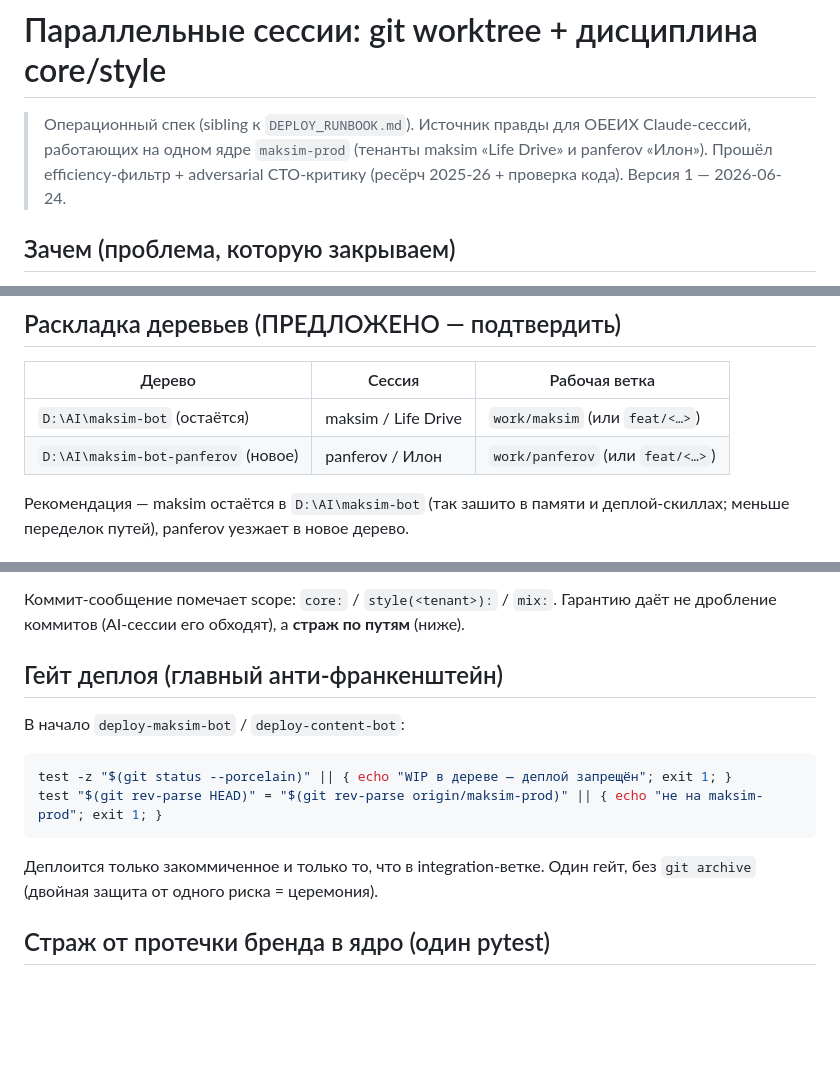
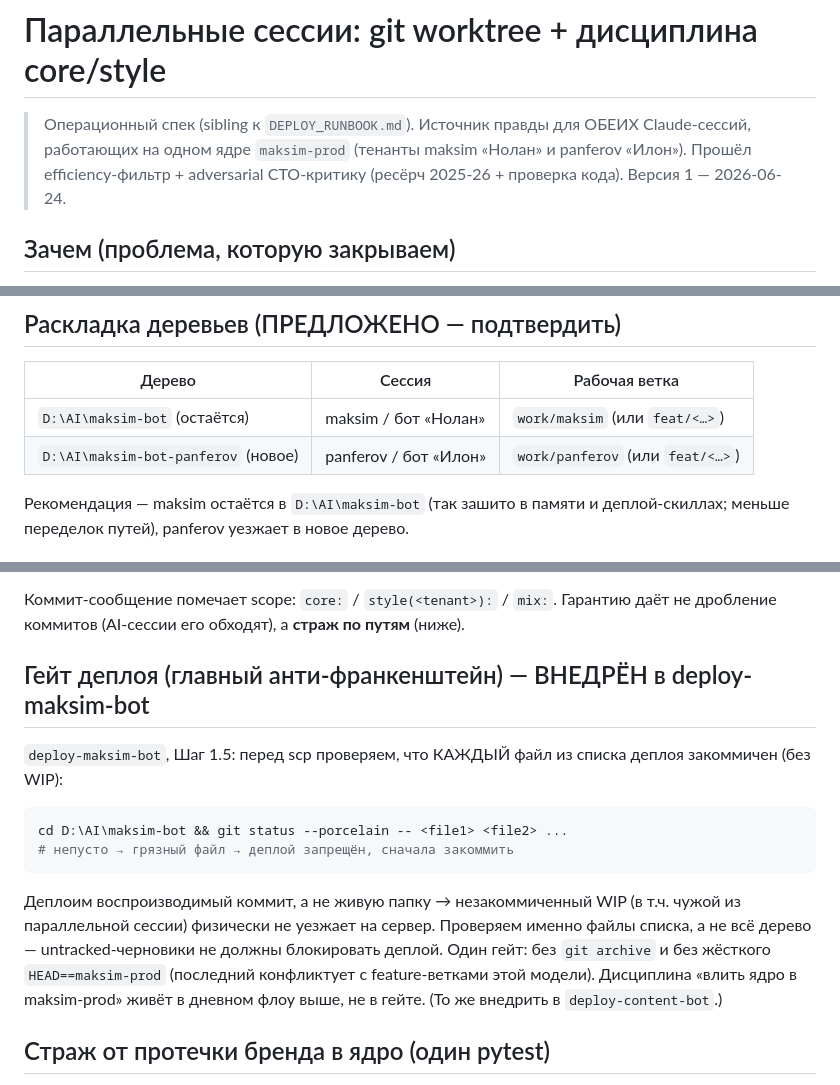
Before and after one commit to gambi1t/contentbot-core, a Markdown page: docs/PARALLEL_SESSIONS_WORKTREE.md, 3 parts joined by grey strips. Drawn GitHub-style; blank space fills up the shorter version.

Commit message:
docs(parallel-sessions): fix bot names (Нолан/Илон) + align deploy-gate with impl
- Бот Максима = «Нолан», бот panferov = «Илон» (было ошибочно про «Иван»/Life Drive).
- Гейт деплоя приведён к реально внедрённому в deploy-maksim-bot (Шаг 1.5):
  проверка чистоты ФАЙЛОВ списка, без жёсткого HEAD==maksim-prod (конфликт с
  feature-ветками) и без git-archive (по CTO-критике — один гейт).

Co-Authored-By: Claude Opus 4.8 (1M context) <noreply@anthropic.com>

````diff
--- a/docs/PARALLEL_SESSIONS_WORKTREE.md
+++ b/docs/PARALLEL_SESSIONS_WORKTREE.md
@@ -1,8 +1,8 @@
 # Параллельные сессии: git worktree + дисциплина core/style
 
 > Операционный спек (sibling к `DEPLOY_RUNBOOK.md`). Источник правды для ОБЕИХ
-> Claude-сессий, работающих на одном ядре `maksim-prod` (тенанты maksim «Life
-> Drive» и panferov «Илон»). Прошёл efficiency-фильтр + adversarial CTO-критику
+> Claude-сессий, работающих на одном ядре `maksim-prod` (тенанты maksim «Нолан»
+> и panferov «Илон»). Прошёл efficiency-фильтр + adversarial CTO-критику
 > (ресёрч 2025-26 + проверка кода). Версия 1 — 2026-06-24.
 
 ## Зачем (проблема, которую закрываем)
@@ -37,8 +37,8 @@ bootstrap один раз.
 
 | Дерево | Сессия | Рабочая ветка |
 |---|---|---|
-| `D:\AI\maksim-bot` (остаётся) | maksim / Life Drive | `work/maksim` (или `feat/<…>`) |
-| `D:\AI\maksim-bot-panferov` (новое) | panferov / Илон | `work/panferov` (или `feat/<…>`) |
+| `D:\AI\maksim-bot` (остаётся) | maksim / бот «Нолан» | `work/maksim` (или `feat/<…>`) |
+| `D:\AI\maksim-bot-panferov` (новое) | panferov / бот «Илон» | `work/panferov` (или `feat/<…>`) |
 
 Рекомендация — maksim остаётся в `D:\AI\maksim-bot` (так зашито в памяти и
 деплой-скиллах; меньше переделок путей), panferov уезжает в новое дерево.
@@ -87,17 +87,22 @@ Node-резолв спотыкается, ветки расходятся по
 Коммит-сообщение помечает scope: `core:` / `style(<tenant>):` / `mix:`. Гарантию
 даёт не дробление коммитов (AI-сессии его обходят), а **страж по путям** (ниже).
 
-## Гейт деплоя (главный анти-франкенштейн)
+## Гейт деплоя (главный анти-франкенштейн) — ВНЕДРЁН в deploy-maksim-bot
 
-В начало `deploy-maksim-bot` / `deploy-content-bot`:
+`deploy-maksim-bot`, Шаг 1.5: перед scp проверяем, что КАЖДЫЙ файл из списка
+деплоя закоммичен (без WIP):
 
 ```bash
-test -z "$(git status --porcelain)" || { echo "WIP в дереве — деплой запрещён"; exit 1; }
-test "$(git rev-parse HEAD)" = "$(git rev-parse origin/maksim-prod)" || { echo "не на maksim-prod"; exit 1; }
+cd D:\AI\maksim-bot && git status --porcelain -- <file1> <file2> ...
+# непусто → грязный файл → деплой запрещён, сначала закоммить
 ```
 
-Деплоится только закоммиченное и только то, что в integration-ветке. Один гейт, без
-`git archive` (двойная защита от одного риска = церемония).
+Деплоим воспроизводимый коммит, а не живую папку → незакоммиченный WIP (в т.ч.
+чужой из параллельной сессии) физически не уезжает на сервер. Проверяем именно
+файлы списка, а не всё дерево — untracked-черновики не должны блокировать деплой.
+Один гейт: без `git archive` и без жёсткого `HEAD==maksim-prod` (последний
+конфликтует с feature-ветками этой модели). Дисциплина «влить ядро в maksim-prod»
+живёт в дневном флоу выше, не в гейте. (То же внедрить в `deploy-content-bot`.)
 
 ## Страж от протечки бренда в ядро (один pytest)
 
````
